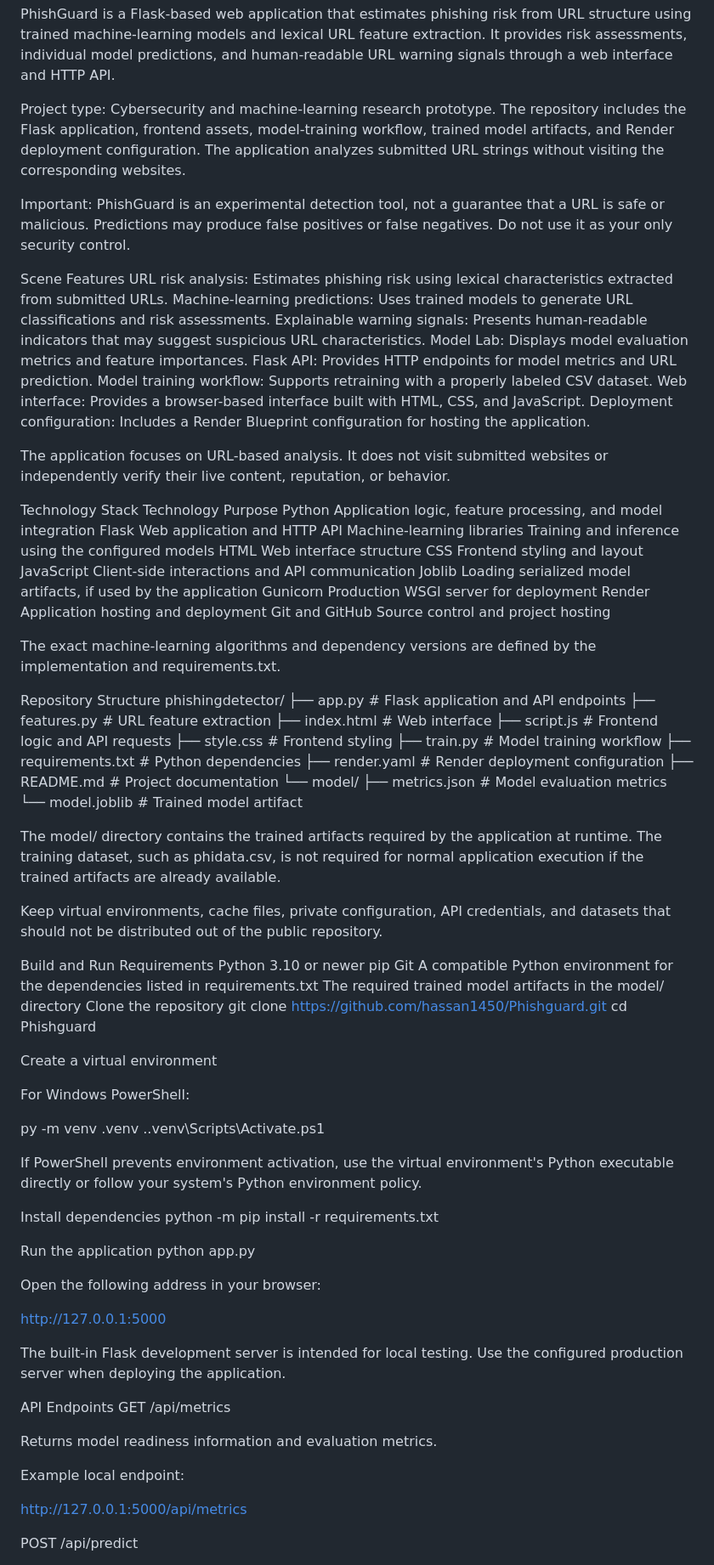
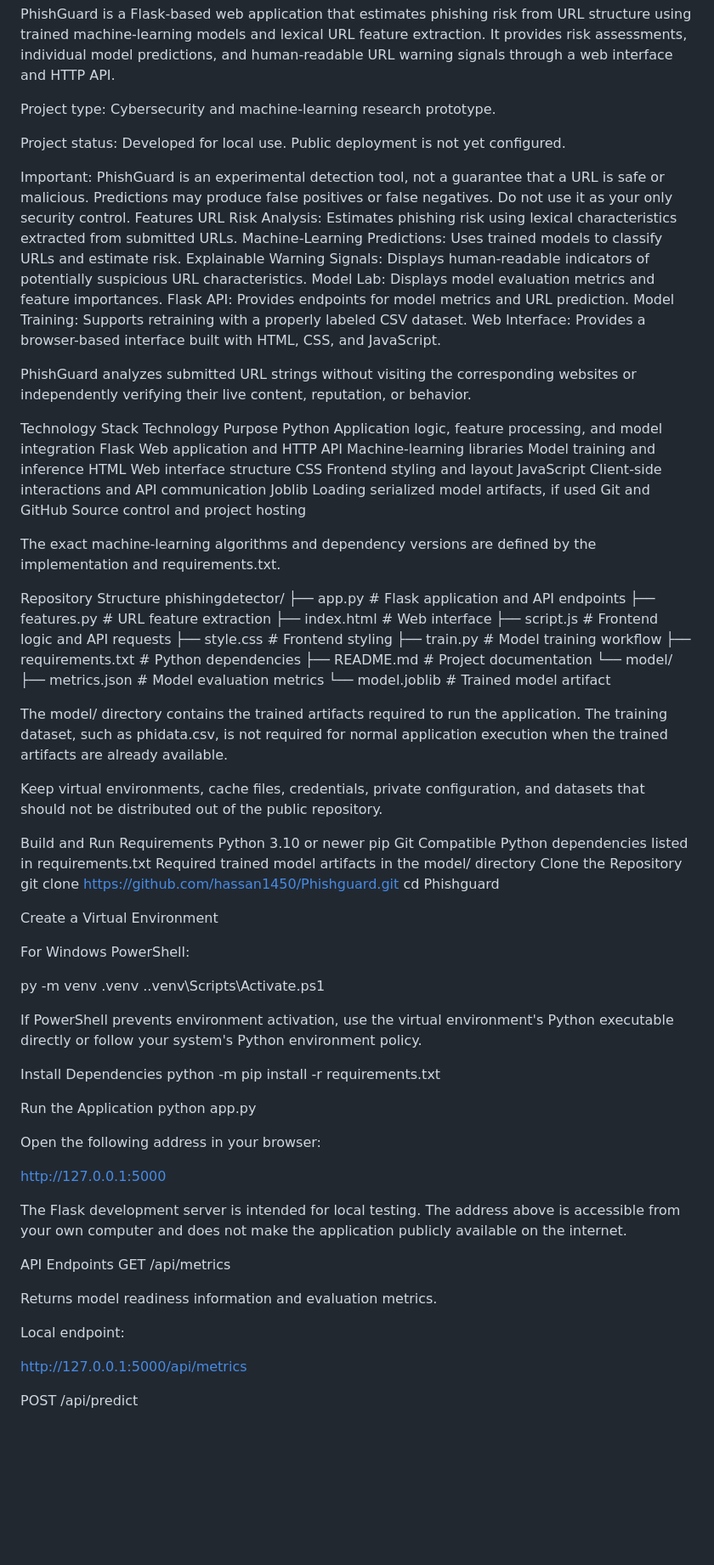
Before and after one commit to hassan1450/Phishguard, a Markdown page: README.md, the part around one of its changes. Shown at 85% size. Rendered like a GitHub page; blank space fills up the shorter version.

Commit message:
Revise README for project status and features
Updated project status, features, and security considerations in README.

```diff
--- a/README.md
+++ b/README.md
@@ -2,33 +2,31 @@ PhishGuard: Machine-Learning-Based Phishing URL Detection
 
 PhishGuard is a Flask-based web application that estimates phishing risk from URL structure using trained machine-learning models and lexical URL feature extraction. It provides risk assessments, individual model predictions, and human-readable URL warning signals through a web interface and HTTP API.
 
-Project type: Cybersecurity and machine-learning research prototype. The repository includes the Flask application, frontend assets, model-training workflow, trained model artifacts, and Render deployment configuration. The application analyzes submitted URL strings without visiting the corresponding websites.
+Project type: Cybersecurity and machine-learning research prototype.
+
+Project status: Developed for local use. Public deployment is not yet configured.
 
 Important: PhishGuard is an experimental detection tool, not a guarantee that a URL is safe or malicious. Predictions may produce false positives or false negatives. Do not use it as your only security control.
+Features
+URL Risk Analysis: Estimates phishing risk using lexical characteristics extracted from submitted URLs.
+Machine-Learning Predictions: Uses trained models to classify URLs and estimate risk.
+Explainable Warning Signals: Displays human-readable indicators of potentially suspicious URL characteristics.
+Model Lab: Displays model evaluation metrics and feature importances.
+Flask API: Provides endpoints for model metrics and URL prediction.
+Model Training: Supports retraining with a properly labeled CSV dataset.
+Web Interface: Provides a browser-based interface built with HTML, CSS, and JavaScript.
 
-Scene Features
-URL risk analysis: Estimates phishing risk using lexical characteristics extracted from submitted URLs.
-Machine-learning predictions: Uses trained models to generate URL classifications and risk assessments.
-Explainable warning signals: Presents human-readable indicators that may suggest suspicious URL characteristics.
-Model Lab: Displays model evaluation metrics and feature importances.
-Flask API: Provides HTTP endpoints for model metrics and URL prediction.
-Model training workflow: Supports retraining with a properly labeled CSV dataset.
-Web interface: Provides a browser-based interface built with HTML, CSS, and JavaScript.
-Deployment configuration: Includes a Render Blueprint configuration for hosting the application.
-
-The application focuses on URL-based analysis. It does not visit submitted websites or independently verify their live content, reputation, or behavior.
+PhishGuard analyzes submitted URL strings without visiting the corresponding websites or independently verifying their live content, reputation, or behavior.
 
 Technology Stack
 Technology	Purpose
 Python	Application logic, feature processing, and model integration
 Flask	Web application and HTTP API
-Machine-learning libraries	Training and inference using the configured models
+Machine-learning libraries	Model training and inference
 HTML	Web interface structure
 CSS	Frontend styling and layout
 JavaScript	Client-side interactions and API communication
-Joblib	Loading serialized model artifacts, if used by the application
-Gunicorn	Production WSGI server for deployment
-Render	Application hosting and deployment
+Joblib	Loading serialized model artifacts, if used
 Git and GitHub	Source control and project hosting
 
 The exact machine-learning algorithms and dependency versions are defined by the implementation and requirements.txt.
@@ -42,29 +40,28 @@ phishingdetector/
 ├── style.css              # Frontend styling
 ├── train.py               # Model training workflow
 ├── requirements.txt       # Python dependencies
-├── render.yaml            # Render deployment configuration
 ├── README.md              # Project documentation
 └── model/
     ├── metrics.json       # Model evaluation metrics
     └── model.joblib       # Trained model artifact
 
 
-The model/ directory contains the trained artifacts required by the application at runtime. The training dataset, such as phidata.csv, is not required for normal application execution if the trained artifacts are already available.
+The model/ directory contains the trained artifacts required to run the application. The training dataset, such as phidata.csv, is not required for normal application execution when the trained artifacts are already available.
 
-Keep virtual environments, cache files, private configuration, API credentials, and datasets that should not be distributed out of the public repository.
+Keep virtual environments, cache files, credentials, private configuration, and datasets that should not be distributed out of the public repository.
 
 Build and Run
 Requirements
 Python 3.10 or newer
 pip
 Git
-A compatible Python environment for the dependencies listed in requirements.txt
-The required trained model artifacts in the model/ directory
-Clone the repository
+Compatible Python dependencies listed in requirements.txt
+Required trained model artifacts in the model/ directory
+Clone the Repository
 git clone https://github.com/hassan1450/Phishguard.git
 cd Phishguard
 
-Create a virtual environment
+Create a Virtual Environment
 
 For Windows PowerShell:
 
@@ -74,10 +71,10 @@ py -m venv .venv
 
 If PowerShell prevents environment activation, use the virtual environment's Python executable directly or follow your system's Python environment policy.
 
-Install dependencies
+Install Dependencies
 python -m pip install -r requirements.txt
 
-Run the application
+Run the Application
 python app.py
 
 
@@ -85,15 +82,14 @@ Open the following address in your browser:
 
 http://127.0.0.1:5000
 
-
-The built-in Flask development server is intended for local testing. Use the configured production server when deploying the application.
+The Flask development server is intended for local testing. The address above is accessible from your own computer and does not make the application publicly available on the internet.
 
 API Endpoints
 GET /api/metrics
 
 Returns model readiness information and evaluation metrics.
 
-Example local endpoint:
+Local endpoint:
 
 http://127.0.0.1:5000/api/metrics
 
```
Also changed, not shown: other parts of README.md (+18 -31 lines).
